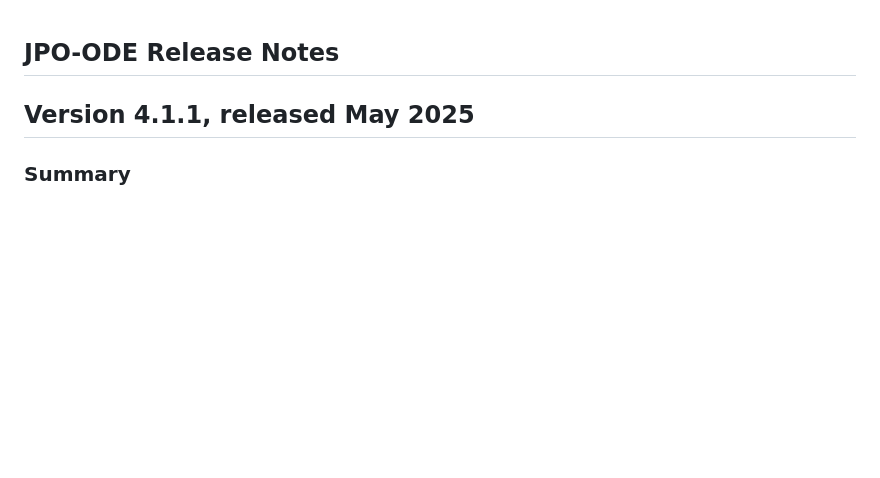
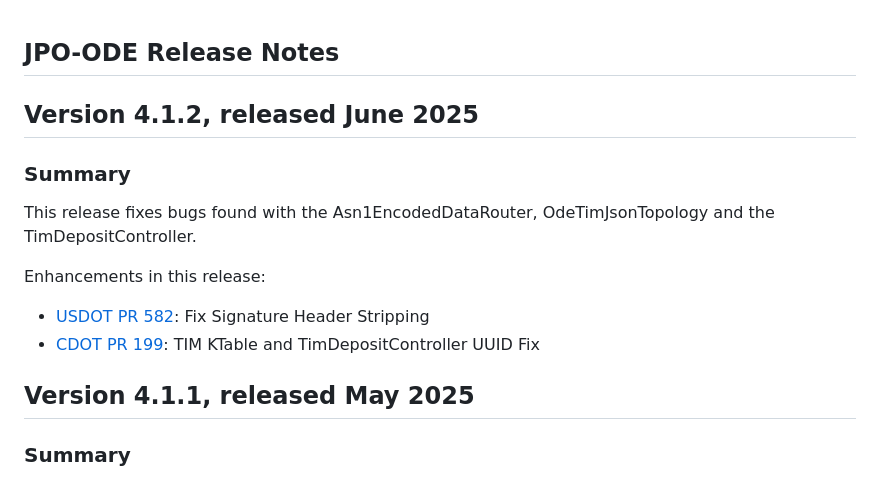
Before and after one commit to usdot-jpo-ode/jpo-ode, a Markdown page: docs/Release_notes.md, the part around the change. Rendered like a GitHub page; blank space fills up the shorter version.

Commit message:
Update release notes

```diff
--- a/docs/Release_notes.md
+++ b/docs/Release_notes.md
@@ -1,5 +1,14 @@
 JPO-ODE Release Notes
 ----------------------------
+
+Version 4.1.2, released June 2025
+----------------------------------------
+### **Summary**
+This release fixes bugs found with the Asn1EncodedDataRouter, OdeTimJsonTopology and the TimDepositController.
+
+Enhancements in this release:
+- [USDOT PR 582](https://github.com/usdot-jpo-ode/jpo-ode/pull/582): Fix Signature Header Stripping
+- [CDOT PR 199](https://github.com/CDOT-CV/jpo-ode/pull/199): TIM KTable and TimDepositController UUID Fix
 
 Version 4.1.1, released May 2025
 ----------------------------------------
```
